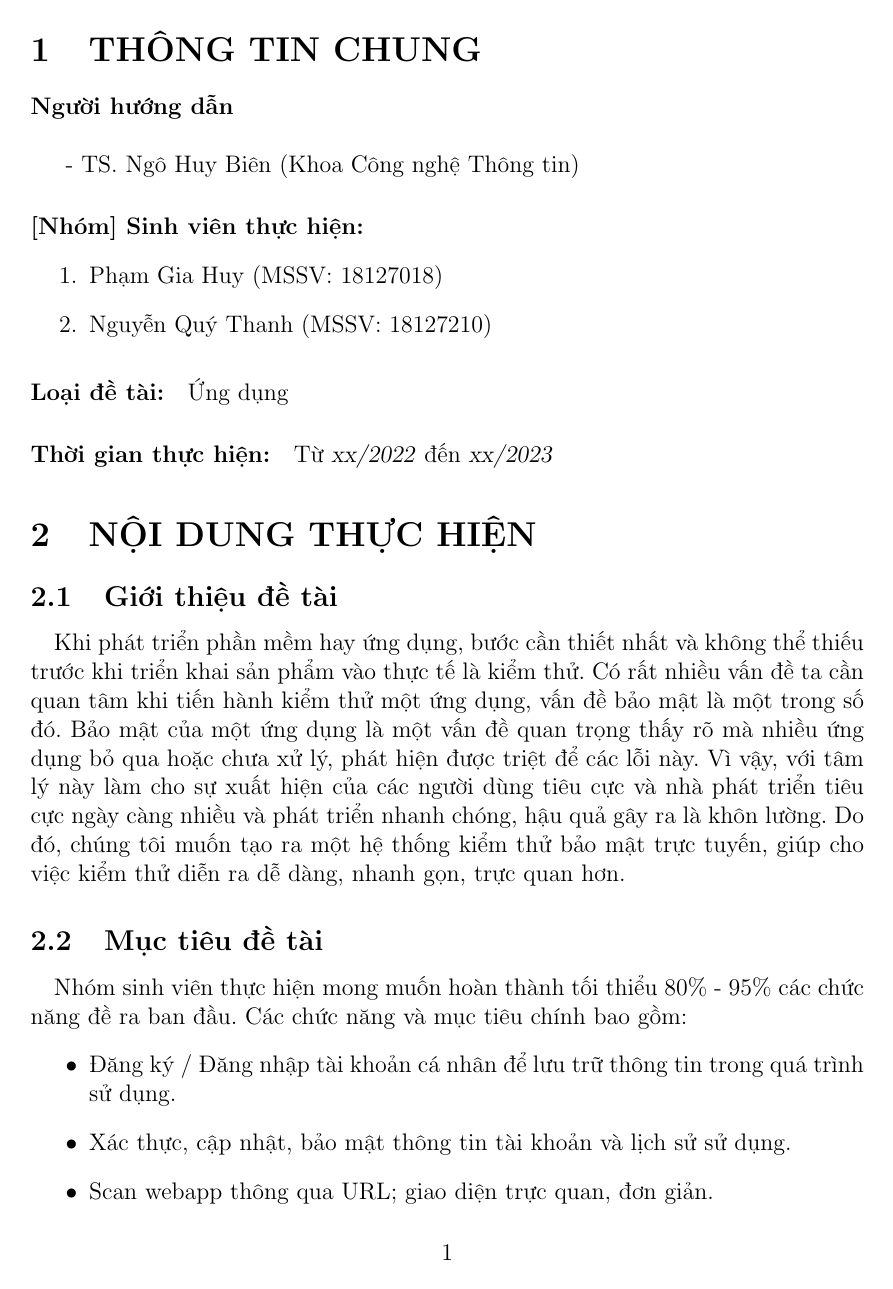
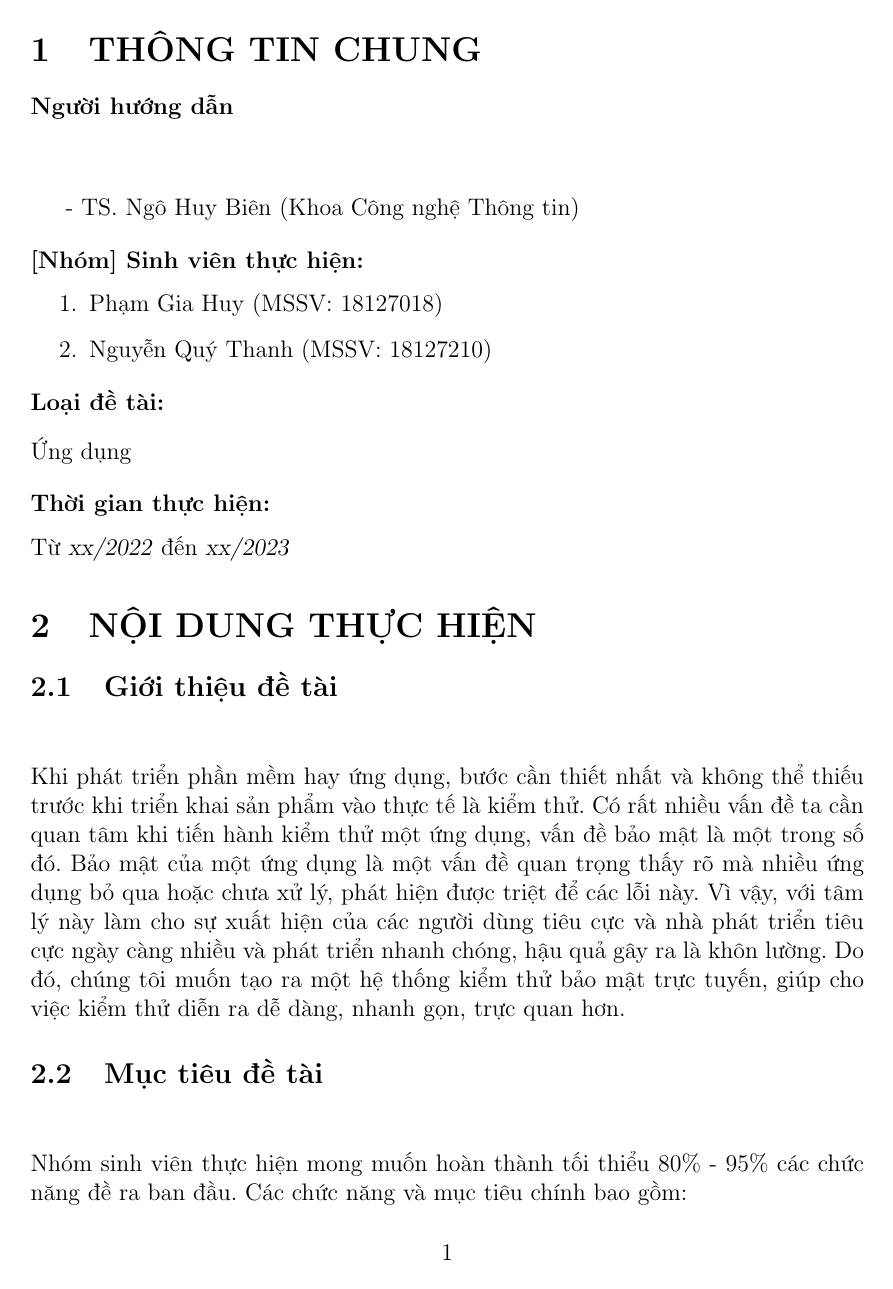
Before and after one commit to zap-op/outline-doc, a LaTeX document (main.tex, which reads macros/paragraph.tex): page 2 of 5. Compiled offline with pdfLaTeX.

Commit message:
ZO-44 Add macros and package support \paragragh

```diff
--- /dev/null
+++ b/macros/paragraph.tex
@@ -0,0 +1,7 @@
+% Macros that change \paragraph behavior what add space below the paragraph without new line dirty trick
+\makeatletter
+\renewcommand\paragraph{\@startsection{paragraph}{4}{\z@}%
+  {-3ex plus -1ex minus -1ex}% change as needed
+  {1.5ex plus .1ex minus .1ex}% change as needed
+  {\bfseries}} % change as needed
+\makeatother
--- a/main.tex
+++ b/main.tex
@@ -3,16 +3,18 @@
 \usepackage[utf8]{vietnam} % Enable vi language compile
 \usepackage[a4paper]{geometry} % Define document
 \usepackage{graphicx} % Display picture
-\usepackage{subcaption} % Use subfigure (minipage used to be)
+\usepackage{subcaption} % Use subfigure in \begin ({minipage} used to be)
 \usepackage{tabularx} % Support advance table
 \usepackage{ltablex} % Table into next page
 \usepackage{makecell} % Create header of table in {tabularx}
+\usepackage{tabto} % Support \tab command to tab text 0.5cm (similar to  \hspace{5mm})
 % \usepackage{float} % Align figures
 % \usepackage{ragged2e} % Align text
 % ----------------------------------------
 
 \keepXColumns % Keep X column in ltablex to avoid \item missing error
 
+\input{macros/paragraph.tex}
 \begin{document}
 
 \input{title-page.tex}
```
